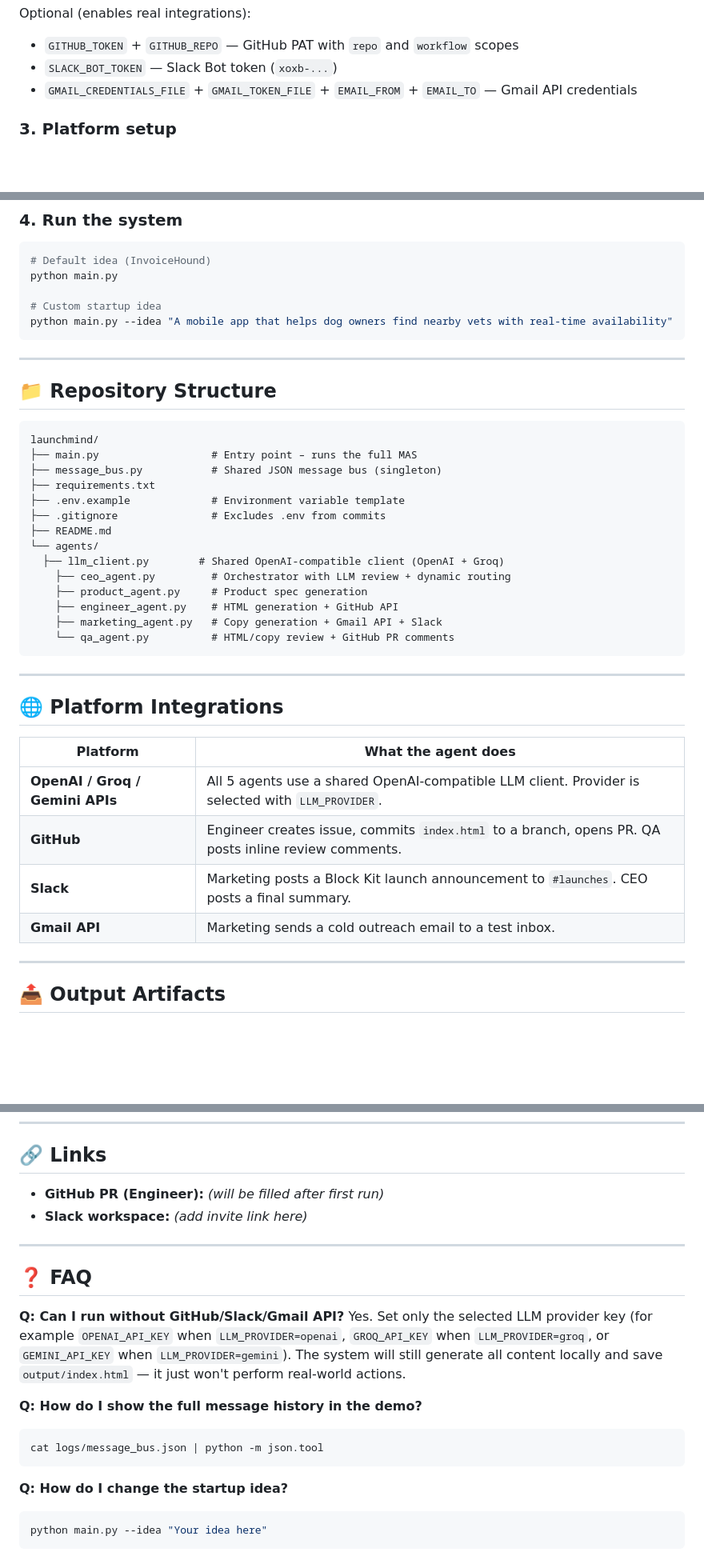
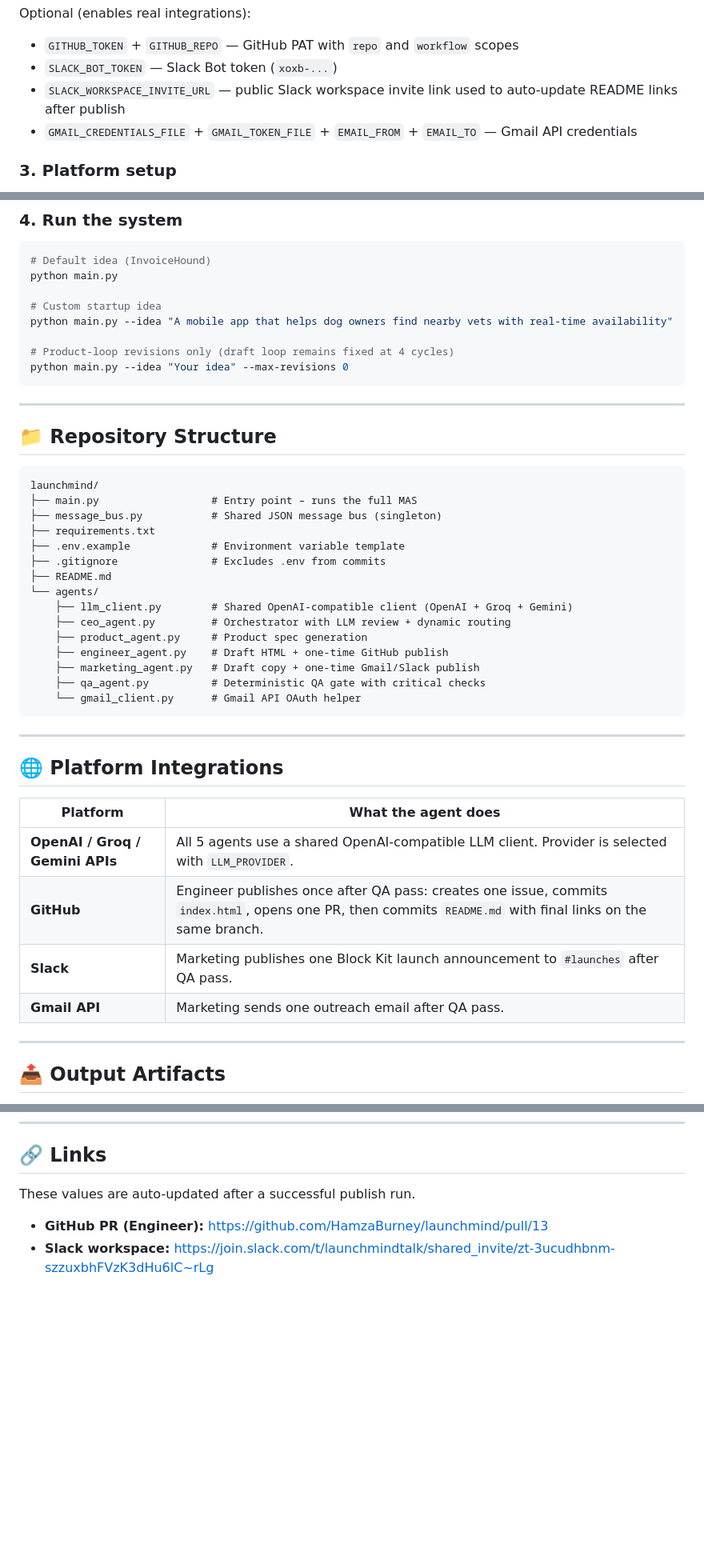
Before and after one commit to HamzaBurney/launchmind, a Markdown page: README.md, 3 parts joined by grey strips. Shown at 80% size. Rendered like a GitHub page; blank space fills up the shorter version.

Commit message:
docs: update launch links in README
Generated by EngineerAgent

````diff
--- a/README.md
+++ b/README.md
@@ -116,6 +118,7 @@ Optional model overrides:
 Optional (enables real integrations):
 - `GITHUB_TOKEN` + `GITHUB_REPO` — GitHub PAT with `repo` and `workflow` scopes
 - `SLACK_BOT_TOKEN` — Slack Bot token (`xoxb-...`)
+- `SLACK_WORKSPACE_INVITE_URL` — public Slack workspace invite link used to auto-update README links after publish
 - `GMAIL_CREDENTIALS_FILE` + `GMAIL_TOKEN_FILE` + `EMAIL_FROM` + `EMAIL_TO` — Gmail API credentials
 
 ### 3. Platform setup
@@ -166,6 +170,9 @@ python main.py
 
 # Custom startup idea
 python main.py --idea "A mobile app that helps dog owners find nearby vets with real-time availability"
+
+# Product-loop revisions only (draft loop remains fixed at 4 cycles)
+python main.py --idea "Your idea" --max-revisions 0
 ```
 
 ---
@@ -181,12 +188,13 @@ launchmind/
 ├── .gitignore               # Excludes .env from commits
 ├── README.md
 └── agents/
-  ├── llm_client.py        # Shared OpenAI-compatible client (OpenAI + Groq)
+    ├── llm_client.py        # Shared OpenAI-compatible client (OpenAI + Groq + Gemini)
     ├── ceo_agent.py         # Orchestrator with LLM review + dynamic routing
     ├── product_agent.py     # Product spec generation
-    ├── engineer_agent.py    # HTML generation + GitHub API
-    ├── marketing_agent.py   # Copy generation + Gmail API + Slack
-    └── qa_agent.py          # HTML/copy review + GitHub PR comments
+    ├── engineer_agent.py    # Draft HTML + one-time GitHub publish
+    ├── marketing_agent.py   # Draft copy + one-time Gmail/Slack publish
+    ├── qa_agent.py          # Deterministic QA gate with critical checks
+    └── gmail_client.py      # Gmail API OAuth helper
 ```
 
 ---
@@ -196,9 +204,9 @@ launchmind/
 | Platform | What the agent does |
 |---|---|
 | **OpenAI / Groq / Gemini APIs** | All 5 agents use a shared OpenAI-compatible LLM client. Provider is selected with `LLM_PROVIDER`. |
-| **GitHub** | Engineer creates issue, commits `index.html` to a branch, opens PR. QA posts inline review comments. |
-| **Slack** | Marketing posts a Block Kit launch announcement to `#launches`. CEO posts a final summary. |
-| **Gmail API** | Marketing sends a cold outreach email to a test inbox. |
+| **GitHub** | Engineer publishes once after QA pass: creates one issue, commits `index.html`, opens one PR, then commits `README.md` with final links on the same branch. |
+| **Slack** | Marketing publishes one Block Kit launch announcement to `#launches` after QA pass. |
+| **Gmail API** | Marketing sends one outreach email after QA pass. |
 
 ---
 
@@ -214,22 +222,7 @@ After running, you'll find:
 
 ## 🔗 Links
 
-- **GitHub PR (Engineer):** *(will be filled after first run)*
-- **Slack workspace:** *(add invite link here)*
+These values are auto-updated after a successful publish run.
 
----
-
-## ❓ FAQ
-
-**Q: Can I run without GitHub/Slack/Gmail API?**
-Yes. Set only the selected LLM provider key (for example `OPENAI_API_KEY` when `LLM_PROVIDER=openai`, `GROQ_API_KEY` when `LLM_PROVIDER=groq`, or `GEMINI_API_KEY` when `LLM_PROVIDER=gemini`). The system will still generate all content locally and save `output/index.html` — it just won't perform real-world actions.
-
-**Q: How do I show the full message history in the demo?**
-```bash
-cat logs/message_bus.json | python -m json.tool
-```
-
-**Q: How do I change the startup idea?**
-```bash
-python main.py --idea "Your idea here"
-```
+- **GitHub PR (Engineer):** [https://github.com/HamzaBurney/launchmind/pull/13](https://github.com/HamzaBurney/launchmind/pull/13)
+- **Slack workspace:** [https://join.slack.com/t/launchmindtalk/shared_invite/zt-3ucudhbnm-szzuxbhFVzK3dHu6lC~rLg](https://join.slack.com/t/launchmindtalk/shared_invite/zt-3ucudhbnm-szzuxbhFVzK3dHu6lC~rLg)
````
Also changed, not shown: other parts of README.md (+13 -10 lines).
